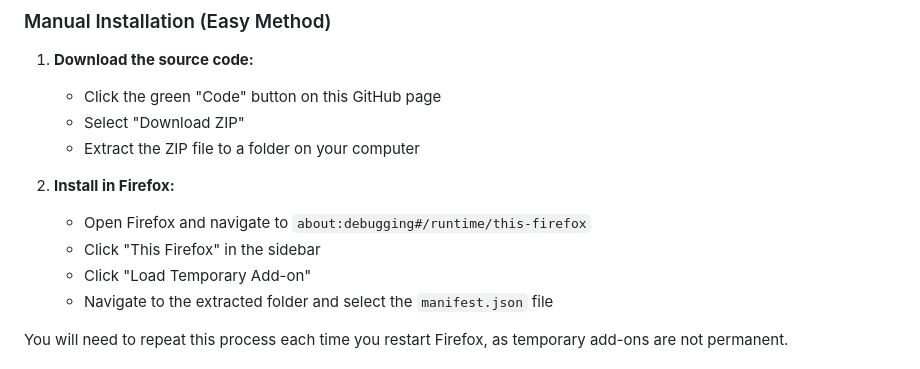
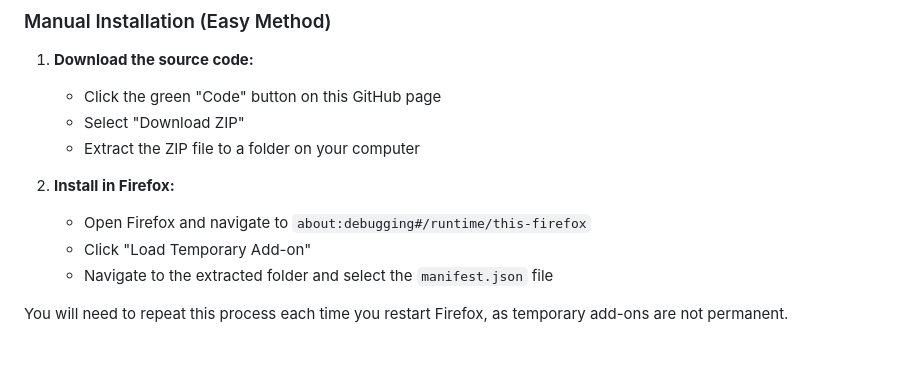
Before and after one commit to DU3RI/youtube-members-only-hider, a Markdown page: README.md, the part around the change. Drawn GitHub-style.

Commit message:
Remove unnecessary step in Firefox installation instructions

```diff
--- a/README.md
+++ b/README.md
@@ -60,7 +60,6 @@ A Firefox browser extension that automatically hides YouTube videos marked as "M
 
 2. **Install in Firefox:**
    - Open Firefox and navigate to `about:debugging#/runtime/this-firefox`
-   - Click "This Firefox" in the sidebar
    - Click "Load Temporary Add-on"
    - Navigate to the extracted folder and select the `manifest.json` file
 
```
